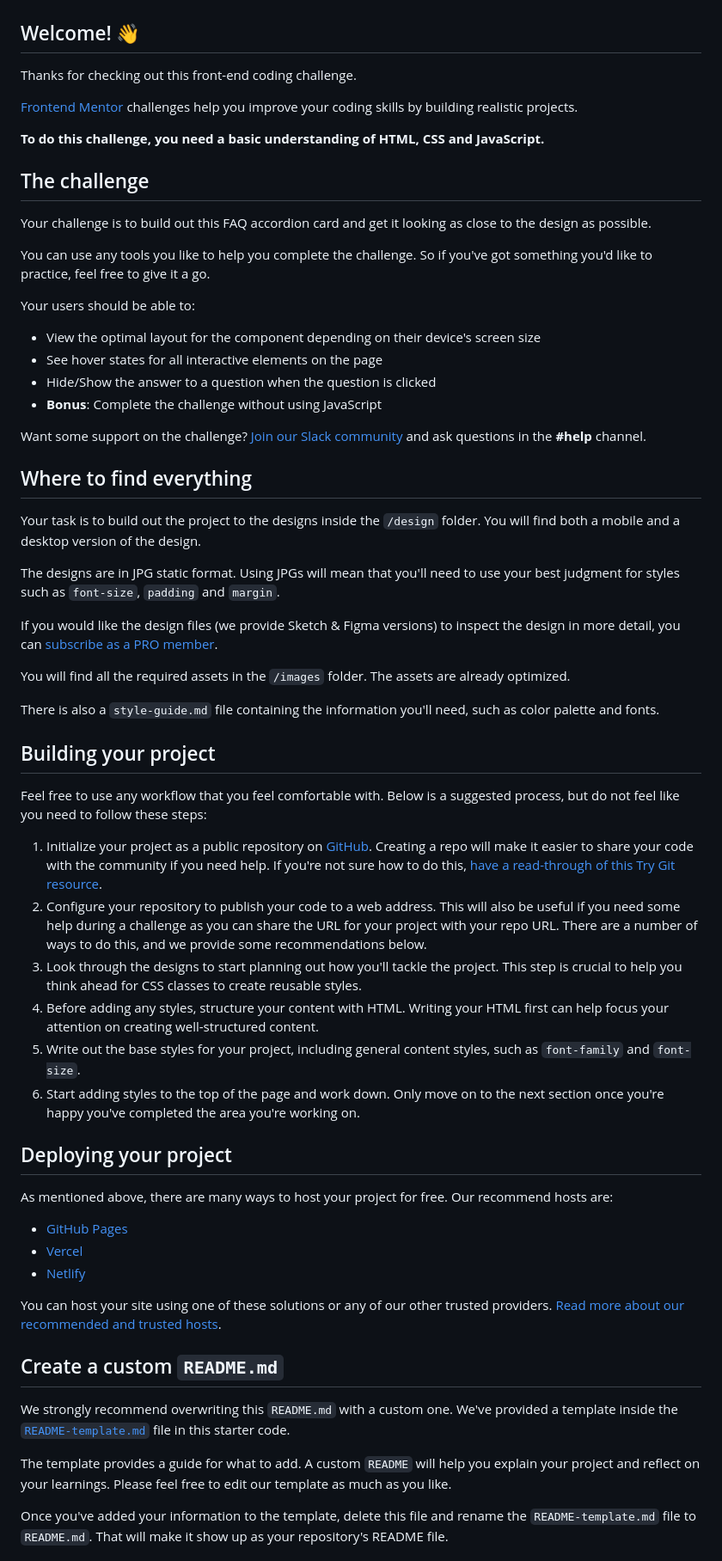
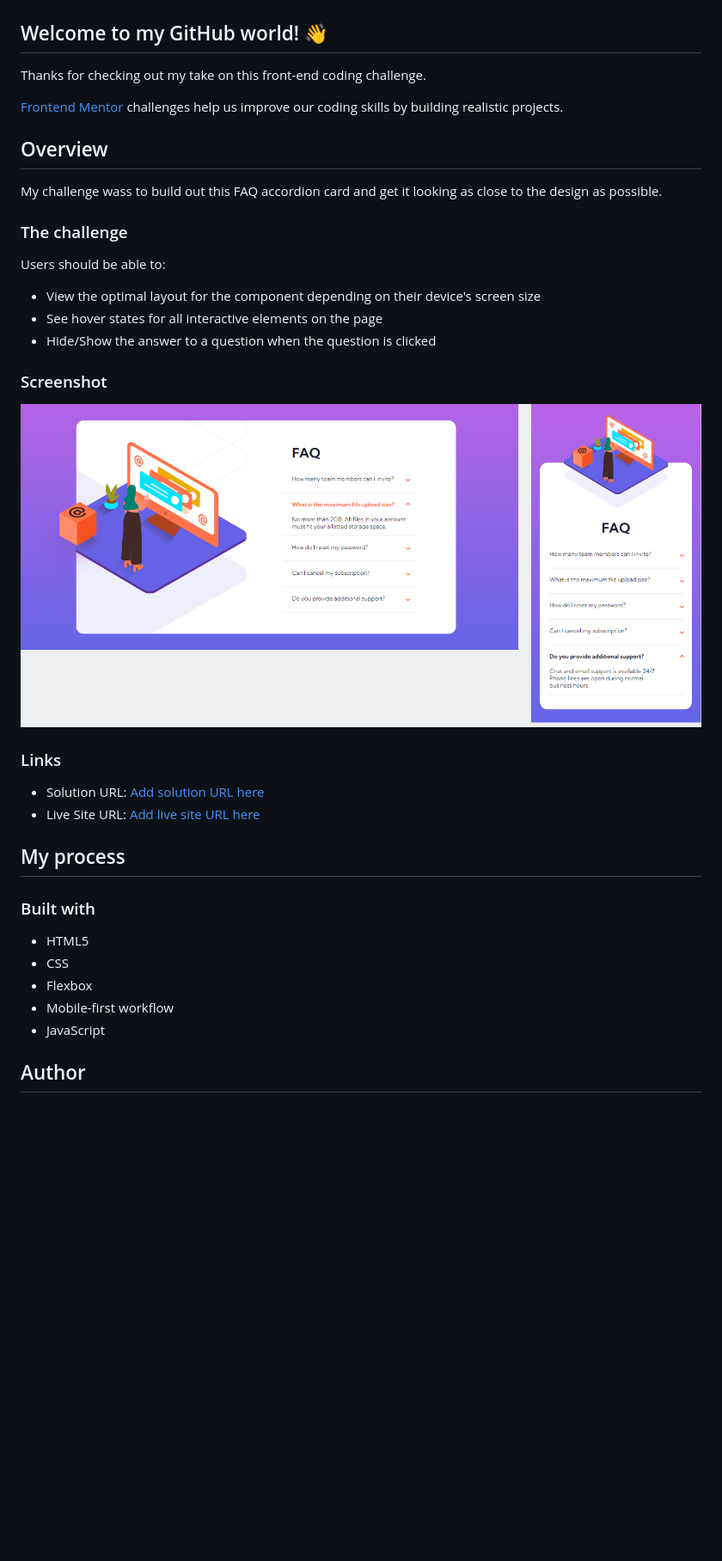
Before and after one commit to LinziJayne36/faq-accordion-card, a Markdown page: README.md, the part around the change printed below. Shown: that part at 86% size. GitHub-like rendering; pictures changed too: images/screenshots.png (added); blank space fills up the shorter version.

Commit message:
Add README file and cleaned up folder structure

```diff
--- a/README.md
+++ b/README.md
@@ -2,67 +2,42 @@
 
 ![Design preview for the FAQ accordion card coding challenge](./design/desktop-preview.jpg)
 
-## Welcome! 👋
+## Welcome to my GitHub world! 👋
 
-Thanks for checking out this front-end coding challenge.
+Thanks for checking out my take on this front-end coding challenge.
 
-[Frontend Mentor](https://www.frontendmentor.io) challenges help you improve your coding skills by building realistic projects.
+[Frontend Mentor](https://www.frontendmentor.io) challenges help us improve our coding skills by building realistic projects.
 
-**To do this challenge, you need a basic understanding of HTML, CSS and JavaScript.**
+## Overview
 
-## The challenge
+My challenge wass to build out this FAQ accordion card and get it looking as close to the design as possible.
 
-Your challenge is to build out this FAQ accordion card and get it looking as close to the design as possible.
+### The challenge
 
-You can use any tools you like to help you complete the challenge. So if you've got something you'd like to practice, feel free to give it a go.
+Users should be able to:
 
-Your users should be able to:
+-   View the optimal layout for the component depending on their device's screen size
+-   See hover states for all interactive elements on the page
+-   Hide/Show the answer to a question when the question is clicked
 
-- View the optimal layout for the component depending on their device's screen size
-- See hover states for all interactive elements on the page
-- Hide/Show the answer to a question when the question is clicked
-- **Bonus**: Complete the challenge without using JavaScript
+### Screenshot
 
-Want some support on the challenge? [Join our Slack community](https://www.frontendmentor.io/slack) and ask questions in the **#help** channel.
+![](./images/screenshots.png)
 
-## Where to find everything
+### Links
 
-Your task is to build out the project to the designs inside the `/design` folder. You will find both a mobile and a desktop version of the design.
+-   Solution URL: [Add solution URL here](https://your-solution-url.com)
+-   Live Site URL: [Add live site URL here](https://your-live-site-url.com)
 
-The designs are in JPG static format. Using JPGs will mean that you'll need to use your best judgment for styles such as `font-size`, `padding` and `margin`.
+## My process
 
-If you would like the design files (we provide Sketch & Figma versions) to inspect the design in more detail, you can [subscribe as a PRO member](https://www.frontendmentor.io/pro).
+### Built with
 
-You will find all the required assets in the `/images` folder. The assets are already optimized.
+-   HTML5
+-   CSS
+-   Flexbox
+-   Mobile-first workflow
+-   JavaScript
 
-There is also a `style-guide.md` file containing the information you'll need, such as color palette and fonts.
+## Author
 
-## Building your project
-
-Feel free to use any workflow that you feel comfortable with. Below is a suggested process, but do not feel like you need to follow these steps:
-
-1. Initialize your project as a public repository on [GitHub](https://github.com/). Creating a repo will make it easier to share your code with the community if you need help. If you're not sure how to do this, [have a read-through of this Try Git resource](https://try.github.io/).
-2. Configure your repository to publish your code to a web address. This will also be useful if you need some help during a challenge as you can share the URL for your project with your repo URL. There are a number of ways to do this, and we provide some recommendations below.
-3. Look through the designs to start planning out how you'll tackle the project. This step is crucial to help you think ahead for CSS classes to create reusable styles.
-4. Before adding any styles, structure your content with HTML. Writing your HTML first can help focus your attention on creating well-structured content.
-5. Write out the base styles for your project, including general content styles, such as `font-family` and `font-size`.
-6. Start adding styles to the top of the page and work down. Only move on to the next section once you're happy you've completed the area you're working on.
-
-## Deploying your project
-
-As mentioned above, there are many ways to host your project for free. Our recommend hosts are:
-
-- [GitHub Pages](https://pages.github.com/)
-- [Vercel](https://vercel.com/)
-- [Netlify](https://www.netlify.com/)
-
-You can host your site using one of these solutions or any of our other trusted providers. [Read more about our recommended and trusted hosts](https://medium.com/frontend-mentor/frontend-mentor-trusted-hosting-providers-bf000dfebe).
-
-## Create a custom `README.md`
-
-We strongly recommend overwriting this `README.md` with a custom one. We've provided a template inside the [`README-template.md`](./README-template.md) file in this starter code.
-
-The template provides a guide for what to add. A custom `README` will help you explain your project and reflect on your learnings. Please feel free to edit our template as much as you like.
-
-Once you've added your information to the template, delete this file and rename the `README-template.md` file to `README.md`. That will make it show up as your repository's README file.
-
```
Also changed, not shown: other parts of README.md (+1 -26 lines), README-template.md (deleted, +0 -112 lines), 3 other files.
